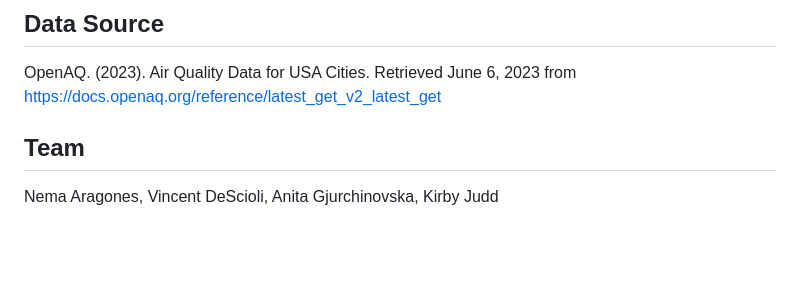
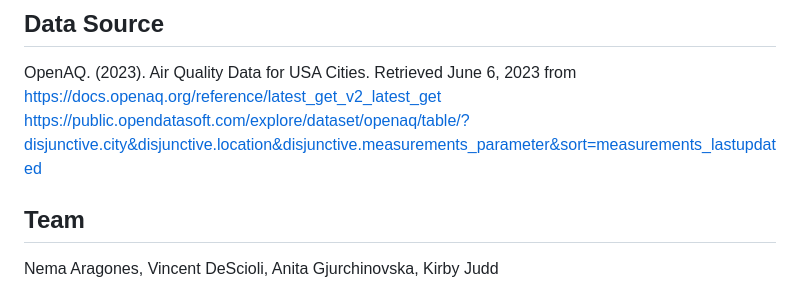
Before and after one commit to kirbyjudd/Project-3-Data-Visualizations, a Markdown page: README.md, the part around the change. GitHub-like rendering; blank space fills up the shorter version.

```diff
--- a/README.md
+++ b/README.md
@@ -67,7 +67,7 @@ source : Word Health Organization (WHO)
 ##  Data Source
 
 OpenAQ. (2023). Air Quality Data for USA Cities. Retrieved June 6, 2023 from https://docs.openaq.org/reference/latest_get_v2_latest_get
-
+https://public.opendatasoft.com/explore/dataset/openaq/table/?disjunctive.city&disjunctive.location&disjunctive.measurements_parameter&sort=measurements_lastupdated
 ## Team
 
 Nema Aragones, Vincent DeScioli, Anita Gjurchinovska, Kirby Judd
```
